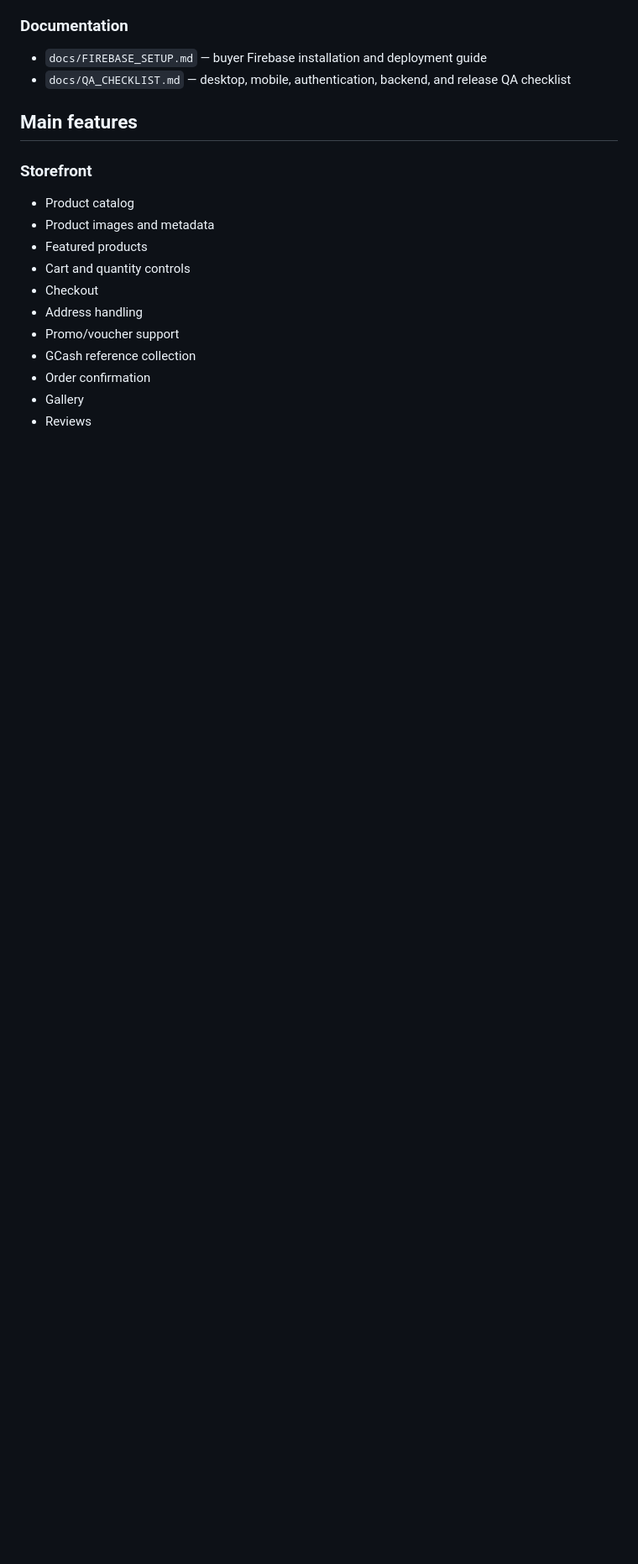
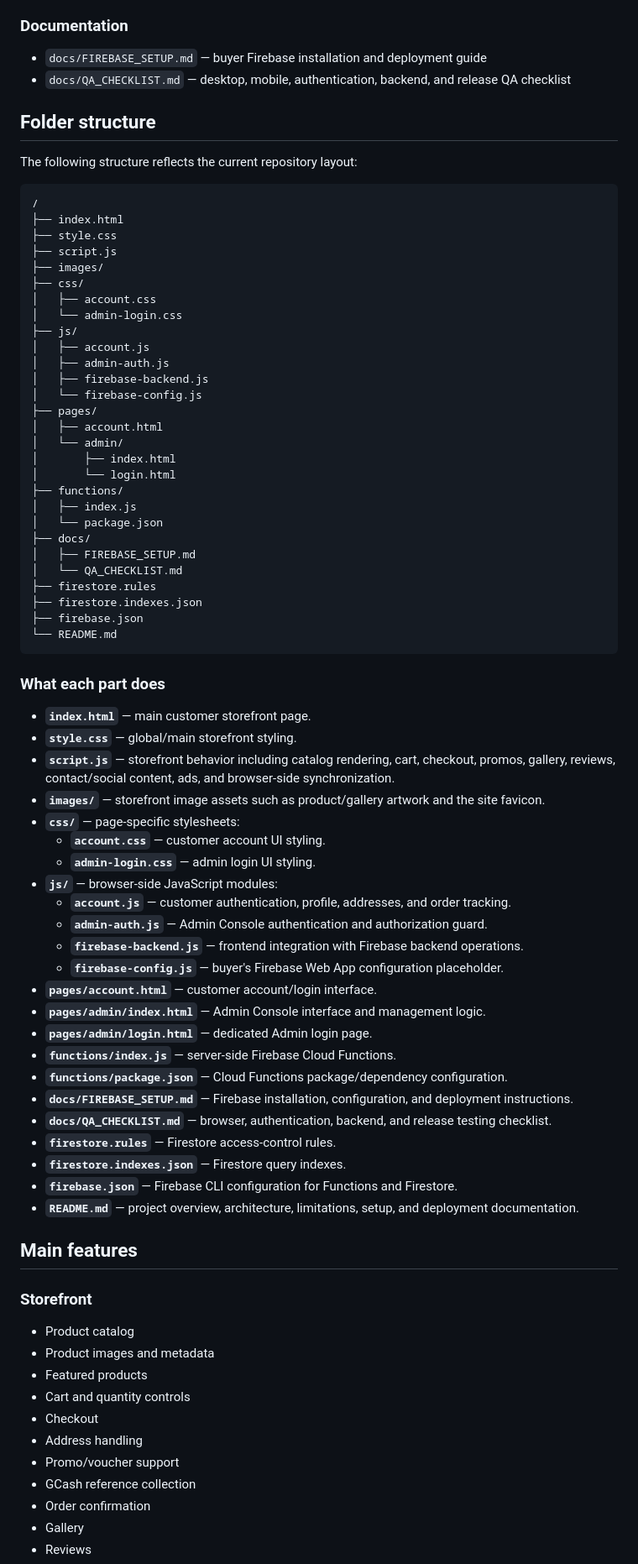
Before and after one commit to tubalrr/Kapeng-Barako, a Markdown page: README.md, the part around the change. Shown at 84% size. GitHub-like rendering; blank space fills up the shorter version.

Commit message:
Document repository folder structure in README

````diff
--- a/README.md
+++ b/README.md
@@ -33,6 +33,67 @@ This repository is intended as a **website/template that the buyer configures an
 
 - `docs/FIREBASE_SETUP.md` — buyer Firebase installation and deployment guide
 - `docs/QA_CHECKLIST.md` — desktop, mobile, authentication, backend, and release QA checklist
+
+## Folder structure
+
+The following structure reflects the current repository layout:
+
+```
+/
+├── index.html
+├── style.css
+├── script.js
+├── images/
+├── css/
+│   ├── account.css
+│   └── admin-login.css
+├── js/
+│   ├── account.js
+│   ├── admin-auth.js
+│   ├── firebase-backend.js
+│   └── firebase-config.js
+├── pages/
+│   ├── account.html
+│   └── admin/
+│       ├── index.html
+│       └── login.html
+├── functions/
+│   ├── index.js
+│   └── package.json
+├── docs/
+│   ├── FIREBASE_SETUP.md
+│   └── QA_CHECKLIST.md
+├── firestore.rules
+├── firestore.indexes.json
+├── firebase.json
+└── README.md
+```
+
+### What each part does
+
+- **`index.html`** — main customer storefront page.
+- **`style.css`** — global/main storefront styling.
+- **`script.js`** — storefront behavior including catalog rendering, cart, checkout, promos, gallery, reviews, contact/social content, ads, and browser-side synchronization.
+- **`images/`** — storefront image assets such as product/gallery artwork and the site favicon.
+- **`css/`** — page-specific stylesheets:
+  - **`account.css`** — customer account UI styling.
+  - **`admin-login.css`** — admin login UI styling.
+- **`js/`** — browser-side JavaScript modules:
+  - **`account.js`** — customer authentication, profile, addresses, and order tracking.
+  - **`admin-auth.js`** — Admin Console authentication and authorization guard.
+  - **`firebase-backend.js`** — frontend integration with Firebase backend operations.
+  - **`firebase-config.js`** — buyer's Firebase Web App configuration placeholder.
+- **`pages/account.html`** — customer account/login interface.
+- **`pages/admin/index.html`** — Admin Console interface and management logic.
+- **`pages/admin/login.html`** — dedicated Admin login page.
+- **`functions/index.js`** — server-side Firebase Cloud Functions.
+- **`functions/package.json`** — Cloud Functions package/dependency configuration.
+- **`docs/FIREBASE_SETUP.md`** — Firebase installation, configuration, and deployment instructions.
+- **`docs/QA_CHECKLIST.md`** — browser, authentication, backend, and release testing checklist.
+- **`firestore.rules`** — Firestore access-control rules.
+- **`firestore.indexes.json`** — Firestore query indexes.
+- **`firebase.json`** — Firebase CLI configuration for Functions and Firestore.
+- **`README.md`** — project overview, architecture, limitations, setup, and deployment documentation.
 
 ## Main features
 
````
